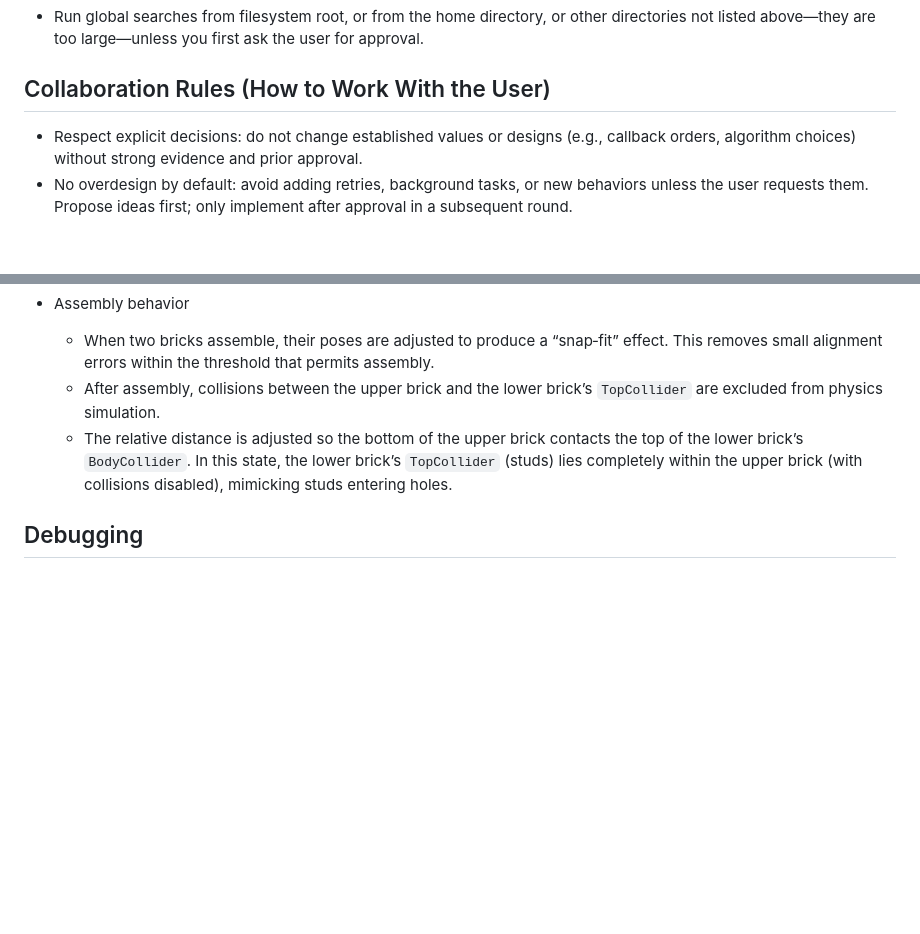
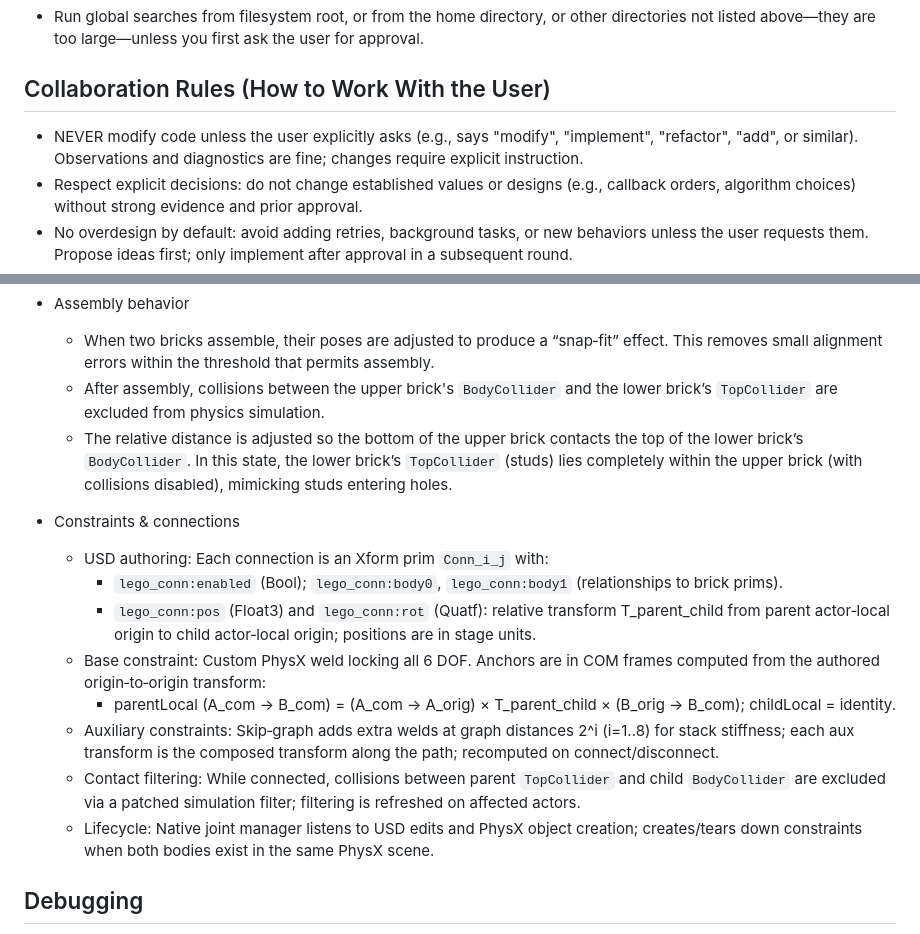
Before and after one commit to intelligent-control-lab/BrickSim, a Markdown page: AGENTS.md, 2 parts joined by grey strips. Rendered like a GitHub page; blank space fills up the shorter version.

```diff
--- a/AGENTS.md
+++ b/AGENTS.md
@@ -74,6 +74,7 @@ You must NOT:
 - Run global searches from filesystem root, or from the home directory, or other directories not listed above—they are too large—unless you first ask the user for approval.
 
 ## Collaboration Rules (How to Work With the User)
+- NEVER modify code unless the user explicitly asks (e.g., says "modify", "implement", "refactor", "add", or similar). Observations and diagnostics are fine; changes require explicit instruction.
 - Respect explicit decisions: do not change established values or designs (e.g., callback orders, algorithm choices) without strong evidence and prior approval.
 - No overdesign by default: avoid adding retries, background tasks, or new behaviors unless the user requests them. Propose ideas first; only implement after approval in a subsequent round.
 - Minimize unsolicited scope changes: keep edits surgical and aligned with the exact request; prefer proposing alternatives rather than implementing them.
@@ -97,8 +98,18 @@ You must NOT:
 
 - Assembly behavior
   - When two bricks assemble, their poses are adjusted to produce a “snap‑fit” effect. This removes small alignment errors within the threshold that permits assembly.
-  - After assembly, collisions between the upper brick and the lower brick’s `TopCollider` are excluded from physics simulation.
+  - After assembly, collisions between the upper brick's `BodyCollider` and the lower brick’s `TopCollider` are excluded from physics simulation.
   - The relative distance is adjusted so the bottom of the upper brick contacts the top of the lower brick’s `BodyCollider`. In this state, the lower brick’s `TopCollider` (studs) lies completely within the upper brick (with collisions disabled), mimicking studs entering holes.
+
+- Constraints & connections
+  - USD authoring: Each connection is an Xform prim `Conn_i_j` with:
+    - `lego_conn:enabled` (Bool); `lego_conn:body0`, `lego_conn:body1` (relationships to brick prims).
+    - `lego_conn:pos` (Float3) and `lego_conn:rot` (Quatf): relative transform T_parent_child from parent actor‑local origin to child actor‑local origin; positions are in stage units.
+  - Base constraint: Custom PhysX weld locking all 6 DOF. Anchors are in COM frames computed from the authored origin‑to‑origin transform:
+    - parentLocal (A_com → B_com) = (A_com → A_orig) × T_parent_child × (B_orig → B_com); childLocal = identity.
+  - Auxiliary constraints: Skip‑graph adds extra welds at graph distances 2^i (i=1..8) for stack stiffness; each aux transform is the composed transform along the path; recomputed on connect/disconnect.
+  - Contact filtering: While connected, collisions between parent `TopCollider` and child `BodyCollider` are excluded via a patched simulation filter; filtering is refreshed on affected actors.
+  - Lifecycle: Native joint manager listens to USD edits and PhysX object creation; creates/tears down constraints when both bodies exist in the same PhysX scene.
 
 ## Debugging
 - If `gdb` tool is available, you can use gdb to do interactive debugging.
```
